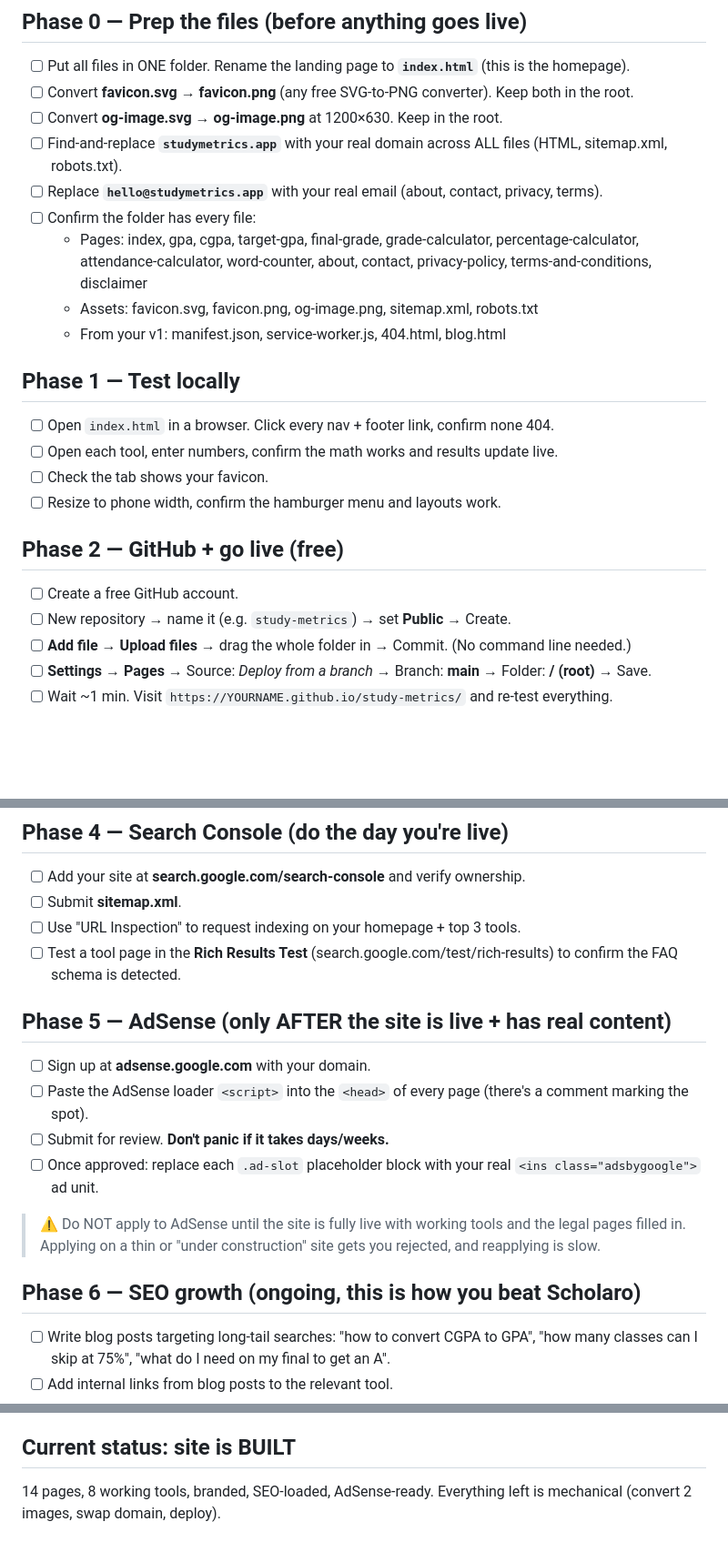
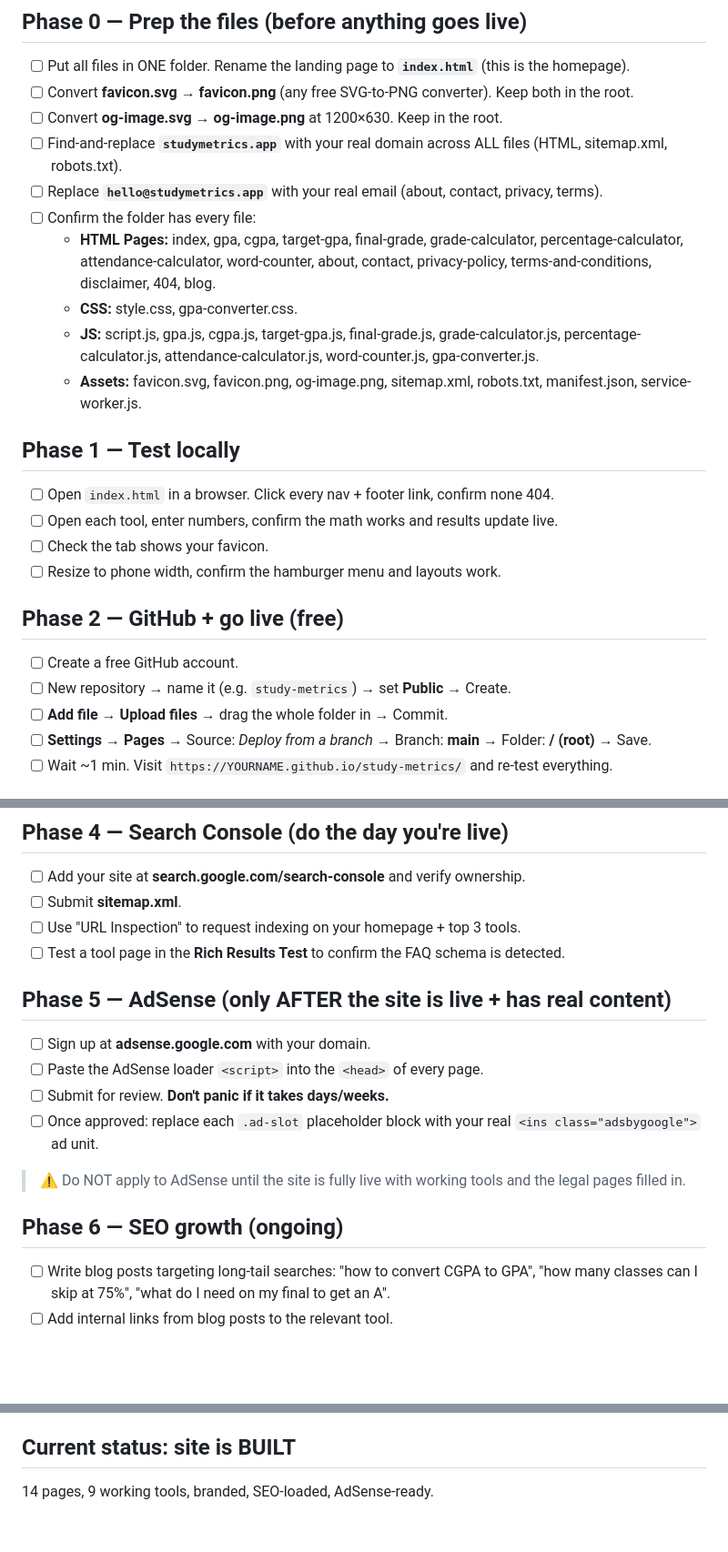
Before and after one commit to qazianwaar1996-prog/study-metrics, a Markdown page: LAUNCH-CHECKLIST.md, 3 parts joined by grey strips. Shown at 91% size. Rendered like a GitHub page; blank space fills up the shorter version.

```diff
--- a/LAUNCH-CHECKLIST.md
+++ b/LAUNCH-CHECKLIST.md
@@ -12,9 +12,10 @@ Work top to bottom. Each phase depends on the one before it.
 - [ ] Find-and-replace **`studymetrics.app`** with your real domain across ALL files (HTML, sitemap.xml, robots.txt).
 - [ ] Replace **`hello@studymetrics.app`** with your real email (about, contact, privacy, terms).
 - [ ] Confirm the folder has every file:
-  - Pages: index, gpa, cgpa, target-gpa, final-grade, grade-calculator, percentage-calculator, attendance-calculator, word-counter, about, contact, privacy-policy, terms-and-conditions, disclaimer
-  - Assets: favicon.svg, favicon.png, og-image.png, sitemap.xml, robots.txt
-  - From your v1: manifest.json, service-worker.js, 404.html, blog.html
+  - **HTML Pages:** index, gpa, cgpa, target-gpa, final-grade, grade-calculator, percentage-calculator, attendance-calculator, word-counter, about, contact, privacy-policy, terms-and-conditions, disclaimer, 404, blog.
+  - **CSS:** style.css, gpa-converter.css.
+  - **JS:** script.js, gpa.js, cgpa.js, target-gpa.js, final-grade.js, grade-calculator.js, percentage-calculator.js, attendance-calculator.js, word-counter.js, gpa-converter.js.
+  - **Assets:** favicon.svg, favicon.png, og-image.png, sitemap.xml, robots.txt, manifest.json, service-worker.js.
 
 ## Phase 1 — Test locally
 
@@ -27,7 +28,7 @@ Work top to bottom. Each phase depends on the one before it.
 
 - [ ] Create a free GitHub account.
 - [ ] New repository → name it (e.g. `study-metrics`) → set **Public** → Create.
-- [ ] **Add file → Upload files** → drag the whole folder in → Commit. (No command line needed.)
+- [ ] **Add file → Upload files** → drag the whole folder in → Commit.
 - [ ] **Settings → Pages** → Source: *Deploy from a branch* → Branch: **main** → Folder: **/ (root)** → Save.
 - [ ] Wait ~1 min. Visit `https://YOURNAME.github.io/study-metrics/` and re-test everything.
 
@@ -43,18 +44,18 @@ Work top to bottom. Each phase depends on the one before it.
 - [ ] Add your site at **search.google.com/search-console** and verify ownership.
 - [ ] Submit **sitemap.xml**.
 - [ ] Use "URL Inspection" to request indexing on your homepage + top 3 tools.
-- [ ] Test a tool page in the **Rich Results Test** (search.google.com/test/rich-results) to confirm the FAQ schema is detected.
+- [ ] Test a tool page in the **Rich Results Test** to confirm the FAQ schema is detected.
 
 ## Phase 5 — AdSense (only AFTER the site is live + has real content)
 
 - [ ] Sign up at **adsense.google.com** with your domain.
-- [ ] Paste the AdSense loader `<script>` into the `<head>` of every page (there's a comment marking the spot).
+- [ ] Paste the AdSense loader `<script>` into the `<head>` of every page.
 - [ ] Submit for review. **Don't panic if it takes days/weeks.**
 - [ ] Once approved: replace each `.ad-slot` placeholder block with your real `<ins class="adsbygoogle">` ad unit.
 
-> ⚠️ Do NOT apply to AdSense until the site is fully live with working tools and the legal pages filled in. Applying on a thin or "under construction" site gets you rejected, and reapplying is slow.
+> ⚠️ Do NOT apply to AdSense until the site is fully live with working tools and the legal pages filled in.
 
-## Phase 6 — SEO growth (ongoing, this is how you beat Scholaro)
+## Phase 6 — SEO growth (ongoing)
 
 - [ ] Write blog posts targeting long-tail searches: "how to convert CGPA to GPA", "how many classes can I skip at 75%", "what do I need on my final to get an A".
 - [ ] Add internal links from blog posts to the relevant tool.
@@ -70,4 +71,4 @@ Work top to bottom. Each phase depends on the one before it.
 - Broader toolkit (GPA + attendance + percentage + word counter), not just GPA.
 
 ## Current status: site is BUILT
-14 pages, 8 working tools, branded, SEO-loaded, AdSense-ready. Everything left is mechanical (convert 2 images, swap domain, deploy).
+14 pages, 9 working tools, branded, SEO-loaded, AdSense-ready.
```
